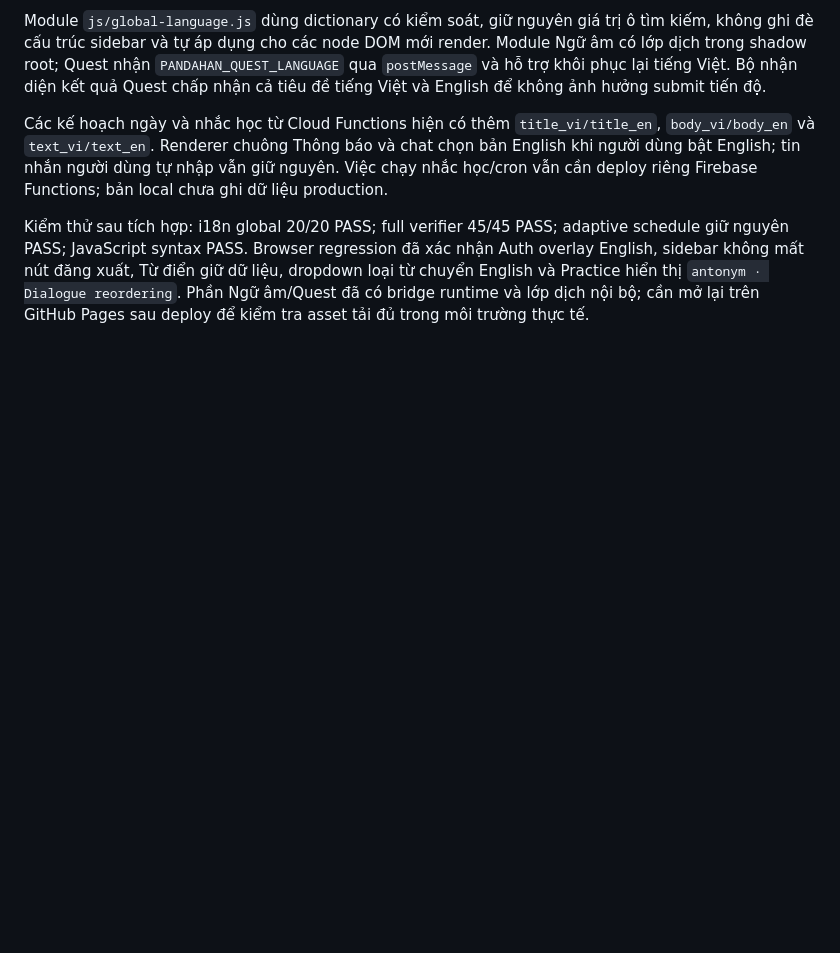
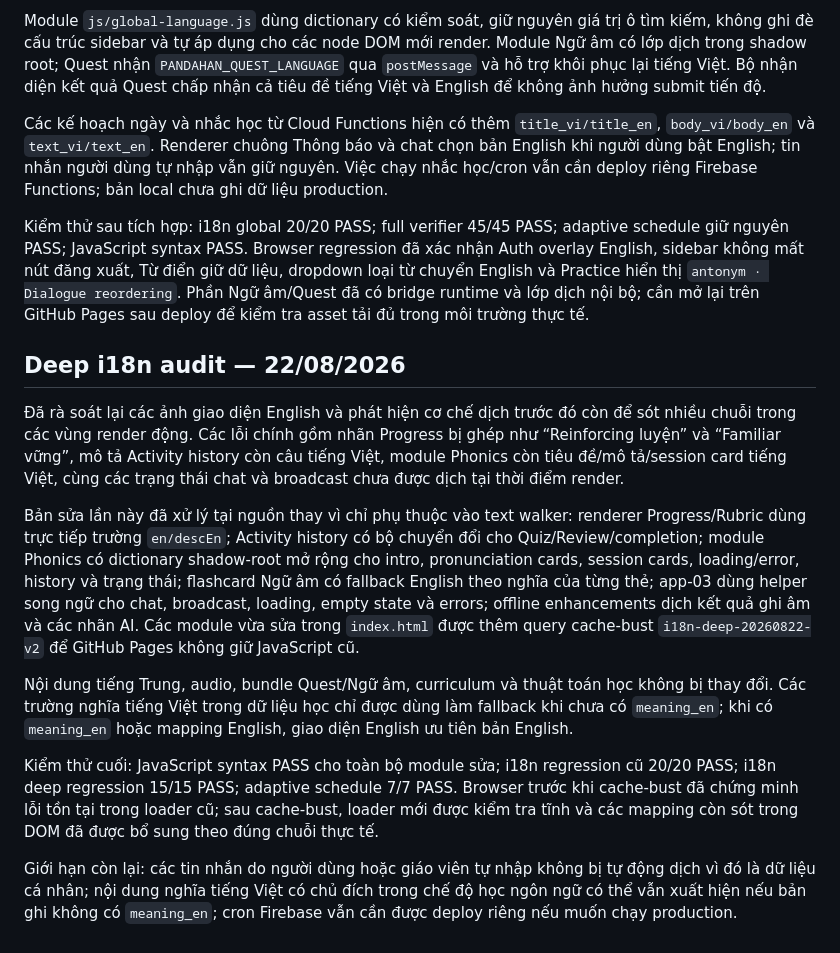
Before and after one commit to nhanthu262n/Panda-HanPro, a Markdown page: FULL_CODE_AUDIT_REPORT.md, the part around the change. GitHub-like rendering; blank space fills up the shorter version.

```diff
--- a/FULL_CODE_AUDIT_REPORT.md
+++ b/FULL_CODE_AUDIT_REPORT.md
@@ -88,3 +88,16 @@ Module `js/global-language.js` dùng dictionary có kiểm soát, giữ nguyên
 Các kế hoạch ngày và nhắc học từ Cloud Functions hiện có thêm `title_vi/title_en`, `body_vi/body_en` và `text_vi/text_en`. Renderer chuông Thông báo và chat chọn bản English khi người dùng bật English; tin nhắn người dùng tự nhập vẫn giữ nguyên. Việc chạy nhắc học/cron vẫn cần deploy riêng Firebase Functions; bản local chưa ghi dữ liệu production.
 
 Kiểm thử sau tích hợp: i18n global 20/20 PASS; full verifier 45/45 PASS; adaptive schedule giữ nguyên PASS; JavaScript syntax PASS. Browser regression đã xác nhận Auth overlay English, sidebar không mất nút đăng xuất, Từ điển giữ dữ liệu, dropdown loại từ chuyển English và Practice hiển thị `antonym · Dialogue reordering`. Phần Ngữ âm/Quest đã có bridge runtime và lớp dịch nội bộ; cần mở lại trên GitHub Pages sau deploy để kiểm tra asset tải đủ trong môi trường thực tế.
+
+
+## Deep i18n audit — 22/08/2026
+
+Đã rà soát lại các ảnh giao diện English và phát hiện cơ chế dịch trước đó còn để sót nhiều chuỗi trong các vùng render động. Các lỗi chính gồm nhãn Progress bị ghép như “Reinforcing luyện” và “Familiar vững”, mô tả Activity history còn câu tiếng Việt, module Phonics còn tiêu đề/mô tả/session card tiếng Việt, cùng các trạng thái chat và broadcast chưa được dịch tại thời điểm render.
+
+Bản sửa lần này đã xử lý tại nguồn thay vì chỉ phụ thuộc vào text walker: renderer Progress/Rubric dùng trực tiếp trường `en/descEn`; Activity history có bộ chuyển đổi cho Quiz/Review/completion; module Phonics có dictionary shadow-root mở rộng cho intro, pronunciation cards, session cards, loading/error, history và trạng thái; flashcard Ngữ âm có fallback English theo nghĩa của từng thẻ; app-03 dùng helper song ngữ cho chat, broadcast, loading, empty state và errors; offline enhancements dịch kết quả ghi âm và các nhãn AI. Các module vừa sửa trong `index.html` được thêm query cache-bust `i18n-deep-20260822-v2` để GitHub Pages không giữ JavaScript cũ.
+
+Nội dung tiếng Trung, audio, bundle Quest/Ngữ âm, curriculum và thuật toán học không bị thay đổi. Các trường nghĩa tiếng Việt trong dữ liệu học chỉ được dùng làm fallback khi chưa có `meaning_en`; khi có `meaning_en` hoặc mapping English, giao diện English ưu tiên bản English.
+
+Kiểm thử cuối: JavaScript syntax PASS cho toàn bộ module sửa; i18n regression cũ 20/20 PASS; i18n deep regression 15/15 PASS; adaptive schedule 7/7 PASS. Browser trước khi cache-bust đã chứng minh lỗi tồn tại trong loader cũ; sau cache-bust, loader mới được kiểm tra tĩnh và các mapping còn sót trong DOM đã được bổ sung theo đúng chuỗi thực tế.
+
+Giới hạn còn lại: các tin nhắn do người dùng hoặc giáo viên tự nhập không bị tự động dịch vì đó là dữ liệu cá nhân; nội dung nghĩa tiếng Việt có chủ đích trong chế độ học ngôn ngữ có thể vẫn xuất hiện nếu bản ghi không có `meaning_en`; cron Firebase vẫn cần được deploy riêng nếu muốn chạy production.
```
